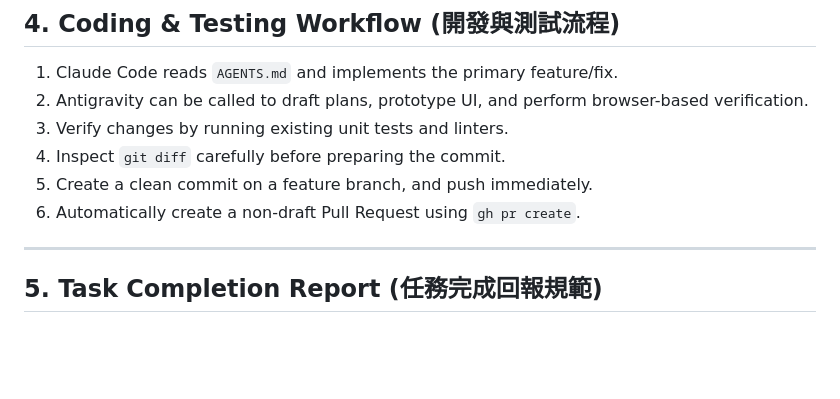
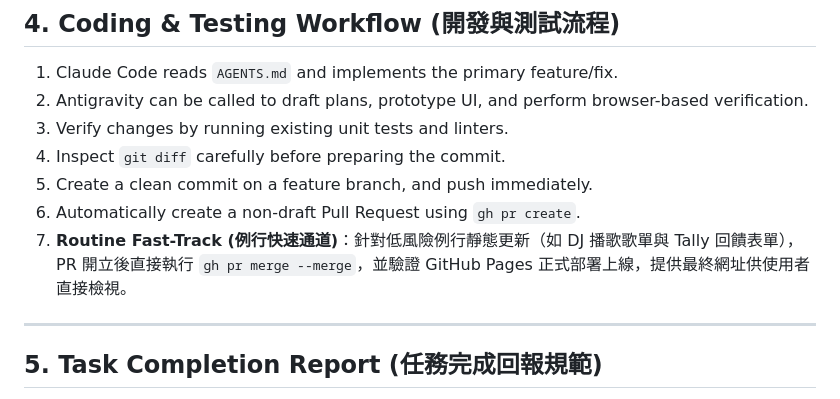
Before and after one commit to sunpochin/sunpochin.github.io, a Markdown page: AGENTS.md, the part around the change. Rendered like a GitHub page; blank space fills up the shorter version.

Commit message:
docs(agents): 於開發測試流程正式補全例行內容快速通道 (Routine Fast-Track)
完善 AGENTS.md 第 4 節工作流程，明訂低風險靜態內容（如 DJ 歌單與回饋表單）開立 PR 後直接 merge 並確認部署上線，落實雙軌治理。

```diff
--- a/AGENTS.md
+++ b/AGENTS.md
@@ -58,6 +58,7 @@ Never run destructive commands without explicit user approval.
 4. Inspect `git diff` carefully before preparing the commit.
 5. Create a clean commit on a feature branch, and push immediately.
 6. Automatically create a non-draft Pull Request using `gh pr create`.
+7. **Routine Fast-Track (例行快速通道)**：針對低風險例行靜態更新（如 DJ 播歌歌單與 Tally 回饋表單），PR 開立後直接執行 `gh pr merge --merge`，並驗證 GitHub Pages 正式部署上線，提供最終網址供使用者直接檢視。
 
 ---
 
```
